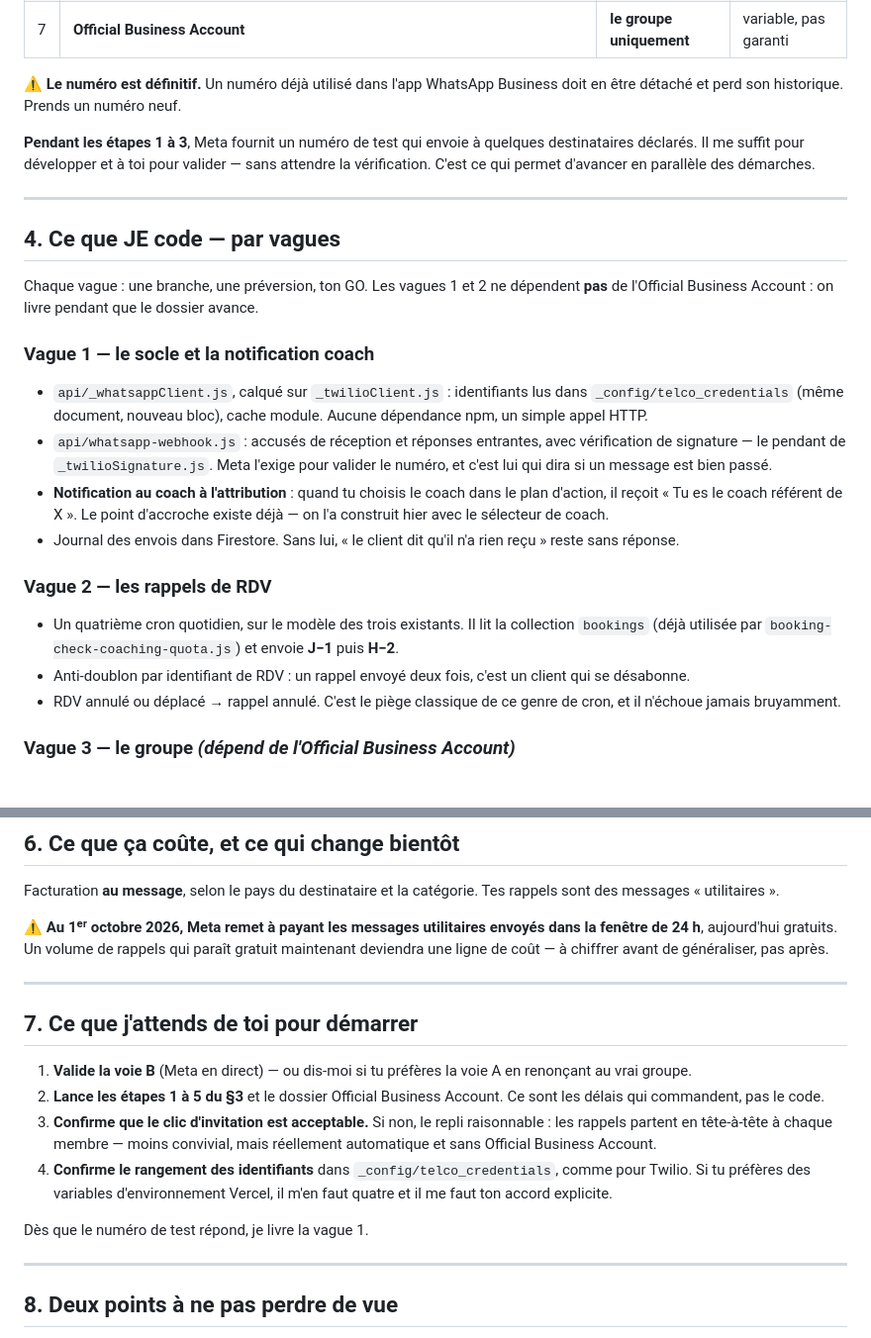
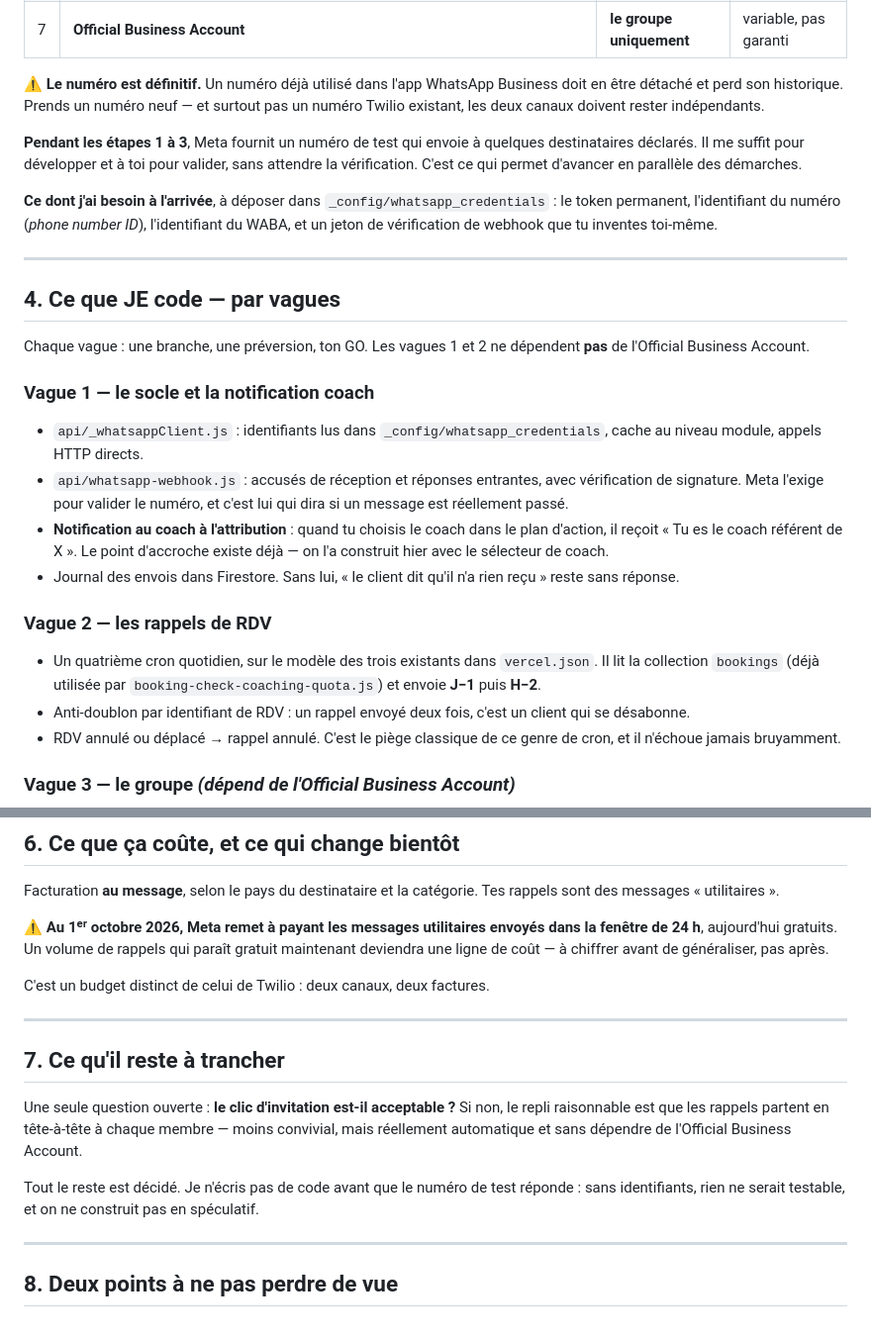
Before and after one commit to Adrien83440/team-ambitio, a Markdown page: claude/plan-whatsapp-2026-08-09.md, 2 parts joined by grey strips. Shown at 99% size. GitHub-like rendering; blank space fills up the shorter version.

```diff
--- a/claude/plan-whatsapp-2026-08-09.md
+++ b/claude/plan-whatsapp-2026-08-09.md
@@ -87,28 +72,32 @@ chemin critique.**
 | 7 | **Official Business Account** | **le groupe uniquement** | variable, pas garanti |
 
 ⚠️ **Le numéro est définitif.** Un numéro déjà utilisé dans l'app WhatsApp
-Business doit en être détaché et perd son historique. Prends un numéro neuf.
+Business doit en être détaché et perd son historique. Prends un numéro neuf —
+et surtout pas un numéro Twilio existant, les deux canaux doivent rester
+indépendants.
 
 **Pendant les étapes 1 à 3**, Meta fournit un numéro de test qui envoie à
 quelques destinataires déclarés. Il me suffit pour développer et à toi pour
-valider — sans attendre la vérification. C'est ce qui permet d'avancer en
+valider, sans attendre la vérification. C'est ce qui permet d'avancer en
 parallèle des démarches.
+
+**Ce dont j'ai besoin à l'arrivée**, à déposer dans `_config/whatsapp_credentials` :
+le token permanent, l'identifiant du numéro (*phone number ID*), l'identifiant
+du WABA, et un jeton de vérification de webhook que tu inventes toi-même.
 
 ---
 
 ## 4. Ce que JE code — par vagues
 
 Chaque vague : une branche, une préversion, ton GO. Les vagues 1 et 2 ne
-dépendent **pas** de l'Official Business Account : on livre pendant que le
-dossier avance.
+dépendent **pas** de l'Official Business Account.
 
 ### Vague 1 — le socle et la notification coach
-- `api/_whatsappClient.js`, calqué sur `_twilioClient.js` : identifiants lus
-  dans `_config/telco_credentials` (même document, nouveau bloc), cache module.
-  Aucune dépendance npm, un simple appel HTTP.
+- `api/_whatsappClient.js` : identifiants lus dans `_config/whatsapp_credentials`,
+  cache au niveau module, appels HTTP directs.
 - `api/whatsapp-webhook.js` : accusés de réception et réponses entrantes, avec
-  vérification de signature — le pendant de `_twilioSignature.js`. Meta l'exige
-  pour valider le numéro, et c'est lui qui dira si un message est bien passé.
+  vérification de signature. Meta l'exige pour valider le numéro, et c'est lui
+  qui dira si un message est réellement passé.
 - **Notification au coach à l'attribution** : quand tu choisis le coach dans le
   plan d'action, il reçoit « Tu es le coach référent de X ». Le point d'accroche
   existe déjà — on l'a construit hier avec le sélecteur de coach.
@@ -116,9 +105,9 @@ dossier avance.
   reçu » reste sans réponse.
 
 ### Vague 2 — les rappels de RDV
-- Un quatrième cron quotidien, sur le modèle des trois existants. Il lit la
-  collection `bookings` (déjà utilisée par `booking-check-coaching-quota.js`)
-  et envoie **J−1** puis **H−2**.
+- Un quatrième cron quotidien, sur le modèle des trois existants dans
+  `vercel.json`. Il lit la collection `bookings` (déjà utilisée par
+  `booking-check-coaching-quota.js`) et envoie **J−1** puis **H−2**.
 - Anti-doublon par identifiant de RDV : un rappel envoyé deux fois, c'est un
   client qui se désabonne.
 - RDV annulé ou déplacé → rappel annulé. C'est le piège classique de ce genre
@@ -167,22 +156,20 @@ dans la fenêtre de 24 h**, aujourd'hui gratuits. Un volume de rappels qui
 paraît gratuit maintenant deviendra une ligne de coût — à chiffrer avant de
 généraliser, pas après.
 
+C'est un budget distinct de celui de Twilio : deux canaux, deux factures.
+
 ---
 
-## 7. Ce que j'attends de toi pour démarrer
+## 7. Ce qu'il reste à trancher
 
-1. **Valide la voie B** (Meta en direct) — ou dis-moi si tu préfères la voie A
-   en renonçant au vrai groupe.
-2. **Lance les étapes 1 à 5 du §3** et le dossier Official Business Account.
-   Ce sont les délais qui commandent, pas le code.
-3. **Confirme que le clic d'invitation est acceptable.** Si non, le repli
-   raisonnable : les rappels partent en tête-à-tête à chaque membre — moins
-   convivial, mais réellement automatique et sans Official Business Account.
-4. **Confirme le rangement des identifiants** dans `_config/telco_credentials`,
-   comme pour Twilio. Si tu préfères des variables d'environnement Vercel, il
-   m'en faut quatre et il me faut ton accord explicite.
+Une seule question ouverte : **le clic d'invitation est-il acceptable ?**
+Si non, le repli raisonnable est que les rappels partent en tête-à-tête à chaque
+membre — moins convivial, mais réellement automatique et sans dépendre de
+l'Official Business Account.
 
-Dès que le numéro de test répond, je livre la vague 1.
+Tout le reste est décidé. Je n'écris pas de code avant que le numéro de test
+réponde : sans identifiants, rien ne serait testable, et on ne construit pas en
+spéculatif.
 
 ---
 
```
Also changed, not shown: other parts of claude/plan-whatsapp-2026-08-09.md (+37 -52 lines).
